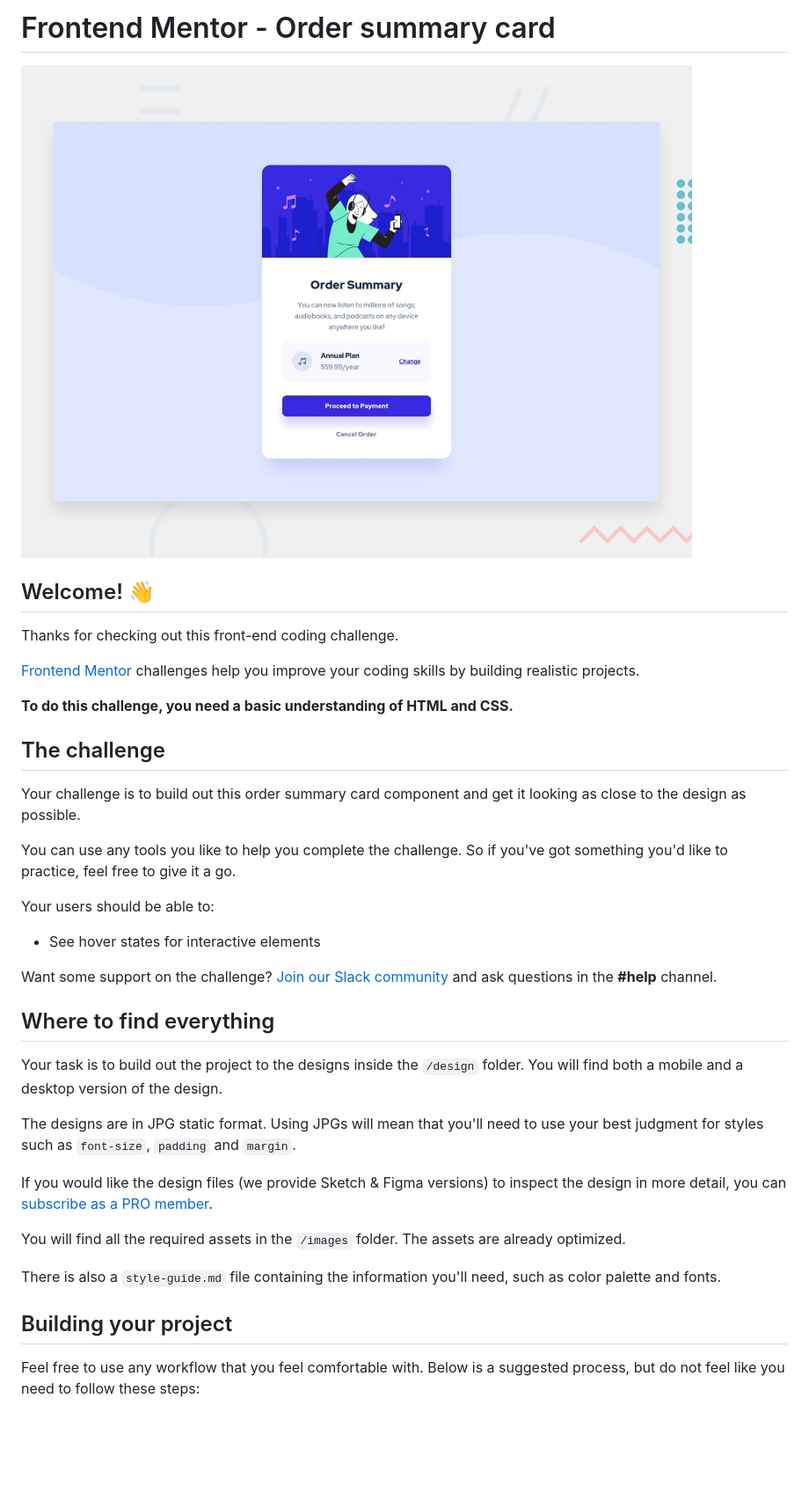
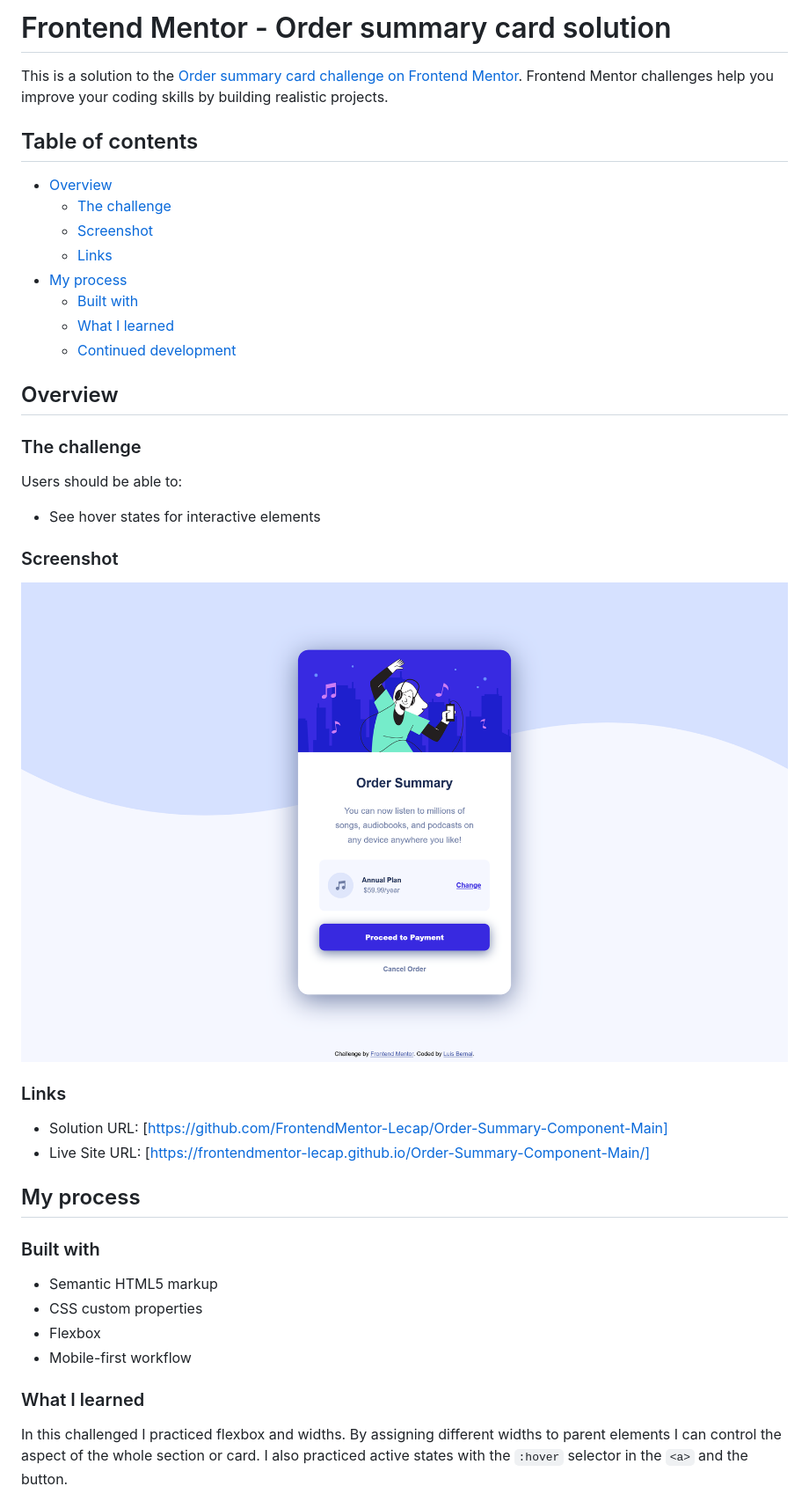
Before and after one commit to FrontendMentor-Lecap/Order-Summary-Component-Main, a Markdown page: README.md, the part around the change printed below. Shown: that part at 88% size. Drawn GitHub-style; pictures changed too: images/screenshot.png (added); blank space fills up the shorter version.

Commit message:
Readme and Screenshot created

```diff
--- a/README.md
+++ b/README.md
@@ -1,40 +1,46 @@
-# Frontend Mentor - Order summary card
+# Frontend Mentor - Order summary card solution
 
-![Design preview for the Order summary card coding challenge](./design/desktop-preview.jpg)
+This is a solution to the [Order summary card challenge on Frontend Mentor](https://www.frontendmentor.io/challenges/order-summary-component-QlPmajDUj). Frontend Mentor challenges help you improve your coding skills by building realistic projects.
 
-## Welcome! 👋
+## Table of contents
 
-Thanks for checking out this front-end coding challenge.
+- [Overview](#overview)
+  - [The challenge](#the-challenge)
+  - [Screenshot](#screenshot)
+  - [Links](#links)
+- [My process](#my-process)
+  - [Built with](#built-with)
+  - [What I learned](#what-i-learned)
+  - [Continued development](#continued-development)
 
-[Frontend Mentor](https://www.frontendmentor.io) challenges help you improve your coding skills by building realistic projects.
+## Overview
 
-**To do this challenge, you need a basic understanding of HTML and CSS.**
+### The challenge
 
-## The challenge
-
-Your challenge is to build out this order summary card component and get it looking as close to the design as possible.
-
-You can use any tools you like to help you complete the challenge. So if you've got something you'd like to practice, feel free to give it a go.
-
-Your users should be able to:
+Users should be able to:
 
 - See hover states for interactive elements
 
-Want some support on the challenge? [Join our Slack community](https://www.frontendmentor.io/slack) and ask questions in the **#help** channel.
+### Screenshot
 
-## Where to find everything
+![](./images/screenshot.png)
 
-Your task is to build out the project to the designs inside the `/design` folder. You will find both a mobile and a desktop version of the design.
+### Links
 
-The designs are in JPG static format. Using JPGs will mean that you'll need to use your best judgment for styles such as `font-size`, `padding` and `margin`.
+- Solution URL: [https://github.com/FrontendMentor-Lecap/Order-Summary-Component-Main]
+- Live Site URL: [https://frontendmentor-lecap.github.io/Order-Summary-Component-Main/]
 
-If you would like the design files (we provide Sketch & Figma versions) to inspect the design in more detail, you can [subscribe as a PRO member](https://www.frontendmentor.io/pro).
+## My process
 
-You will find all the required assets in the `/images` folder. The assets are already optimized.
+### Built with
 
-There is also a `style-guide.md` file containing the information you'll need, such as color palette and fonts.
+- Semantic HTML5 markup
+- CSS custom properties
+- Flexbox
+- Mobile-first workflow
 
-## Building your project
+### What I learned
 
-Feel free to use any workflow that you feel comfortable with. Below is a suggested process, but do not feel like you need to follow these steps:
+In this challenged I practiced flexbox and widths. By assigning different widths to parent elements I can control the aspect of the whole section or card.
+I also practiced active states with the `:hover` selector in the `<a>` and the button.
 
```
Also changed, not shown: other parts of README.md (+2 -50 lines), README-template.md (deleted, +0 -110 lines), 1 other file.
